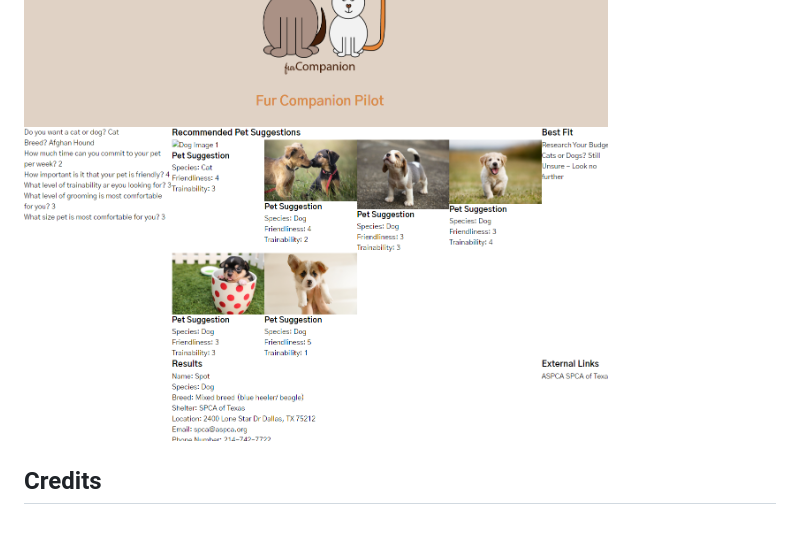
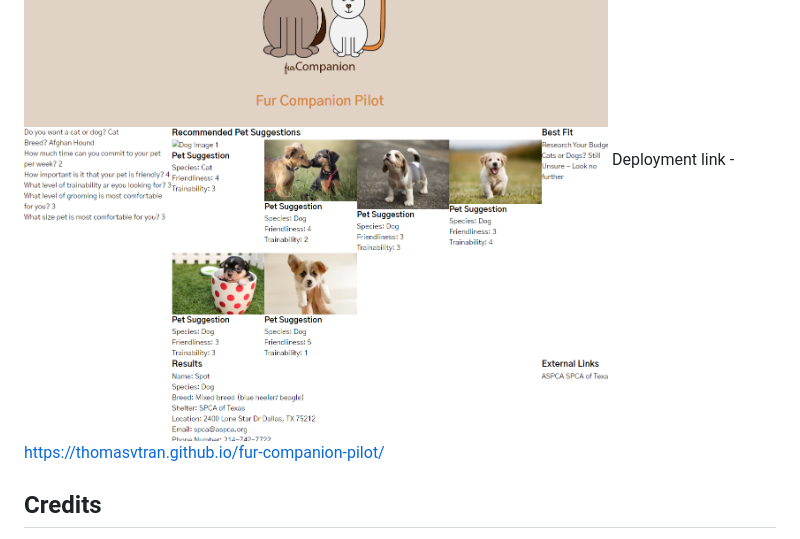
Before and after one commit to ThomasVTran/fur-companion-pilot, a Markdown page: README.md, the part around the change. Drawn GitHub-style.

Commit message:
added deployed link to README.md

```diff
--- a/README.md
+++ b/README.md
@@ -39,7 +39,7 @@ To add a screenshot, create an `assets/images` folder in your repository and upl
 ![alt](assets/images/Fur-companion-pilot-home.png)
 ![alt](assets/images/Fur-companion-pilot-Cat-result.png)
 ![alt](assets/images/Fur-companion-pilot-Dog-result.png)
-
+Deployment link - https://thomasvtran.github.io/fur-companion-pilot/
 
 ## Credits
 
```
